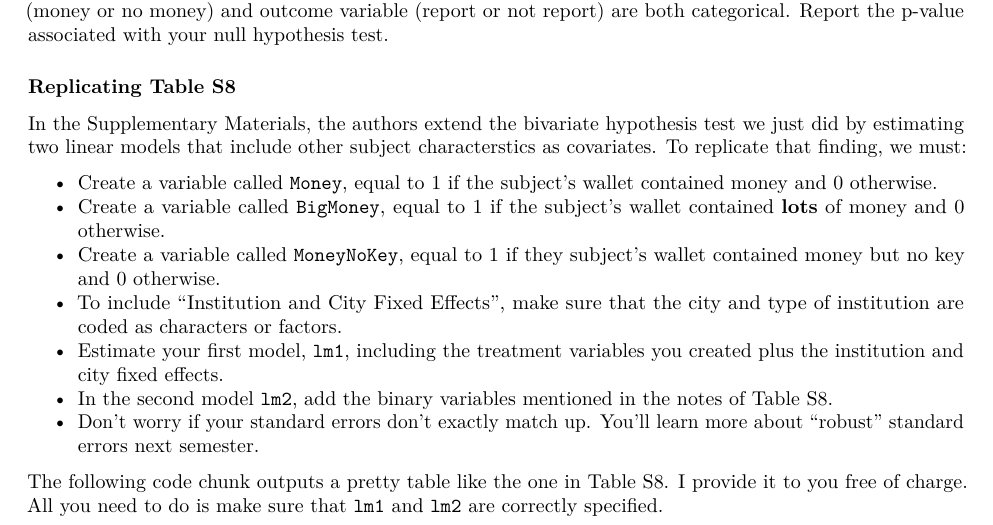
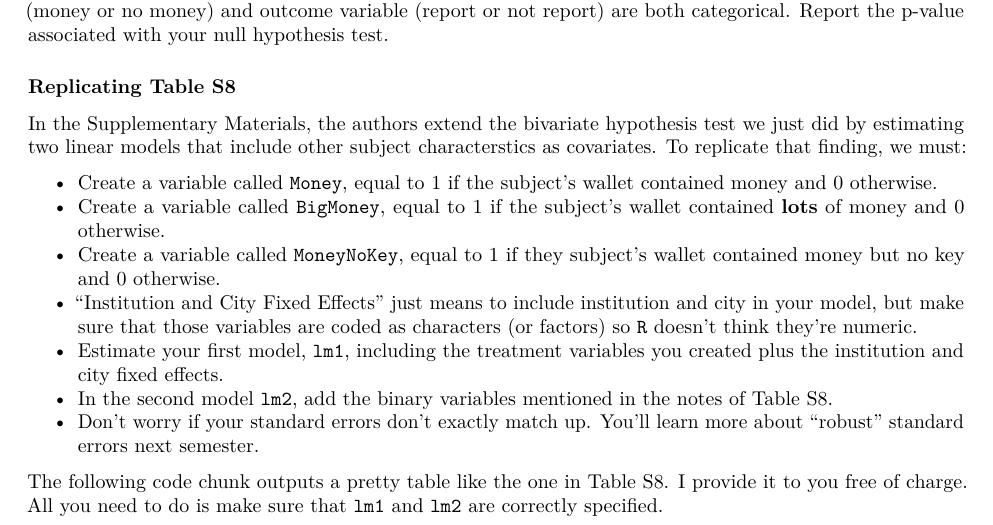
Before and after one commit to joeornstein/POLS-7012, an R Markdown document (final-exam/final-exam.Rmd): part of page 2 of 3, cut so that both start at the same text. Rendered offline with R 4.5, knitr and Pandoc, then LaTeX, with nearby package versions; drawn as R Markdown's standard PDF in place of the format the file asks for; some code elsewhere in the file could not run offline.

Commit message:
clarification on fixed effects

```diff
--- a/final-exam/final-exam.Rmd
+++ b/final-exam/final-exam.Rmd
@@ -113,7 +113,7 @@ In the Supplementary Materials, the authors extend the bivariate hypothesis test
 - Create a variable called `Money`, equal to 1 if the subject's wallet contained money and 0 otherwise.
 - Create a variable called `BigMoney`, equal to 1 if the subject's wallet contained **lots** of money and 0 otherwise.
 - Create a variable called `MoneyNoKey`, equal to 1 if they subject's wallet contained money but no key and 0 otherwise.
-- To include "Institution and City Fixed Effects", make sure that the city and type of institution are coded as characters or factors.
+- "Institution and City Fixed Effects" just means to include institution and city in your model, but make sure that those variables are coded as characters (or factors) so `R` doesn't think they're numeric.
 - Estimate your first model, `lm1`, including the treatment variables you created plus the institution and city fixed effects.
 - In the second model `lm2`, add the binary variables mentioned in the notes of Table S8.
 - Don't worry if your standard errors don't exactly match up. You'll learn more about "robust" standard errors next semester.
```
Also changed, not shown: final-exam/final-exam.pdf, final-exam/final-exam.tex.
